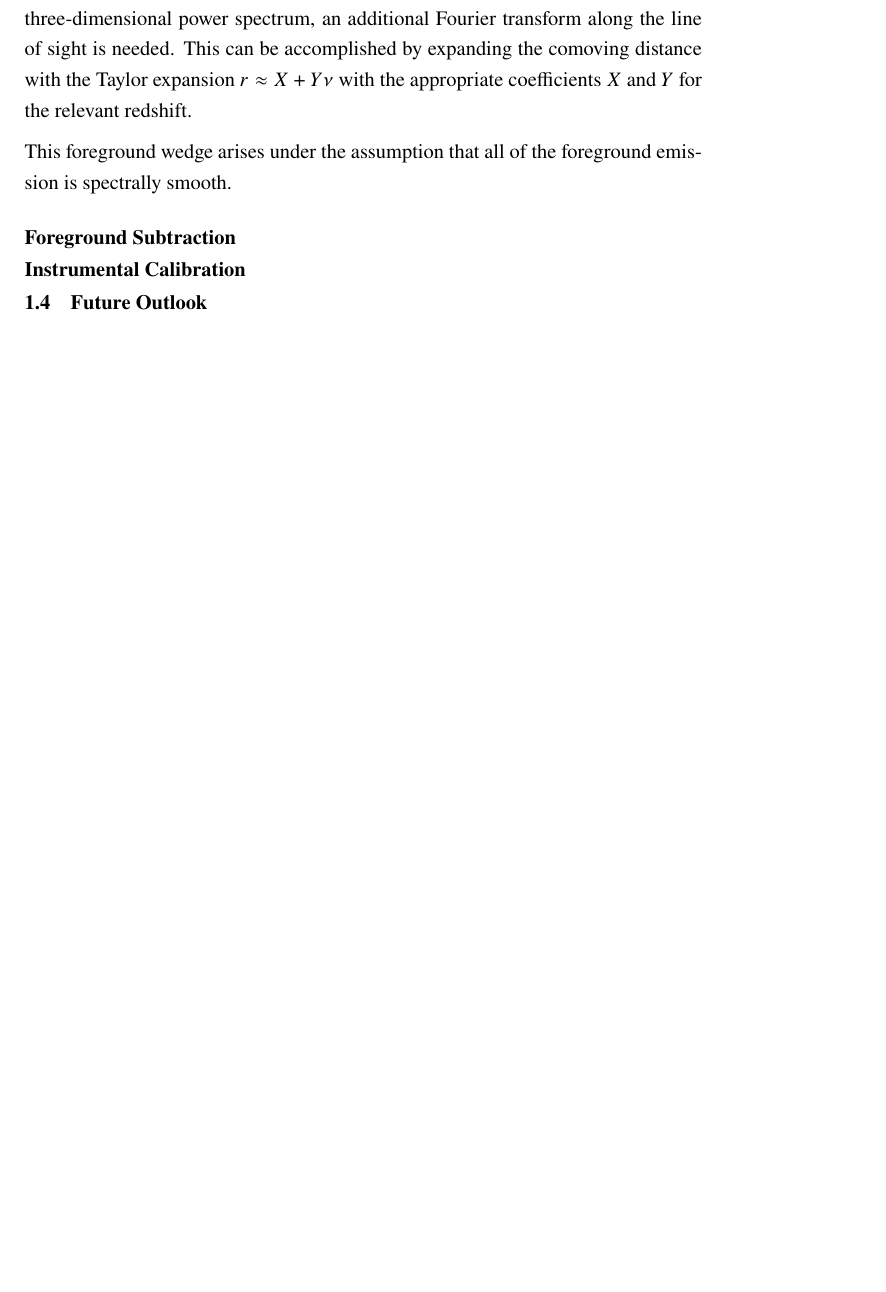
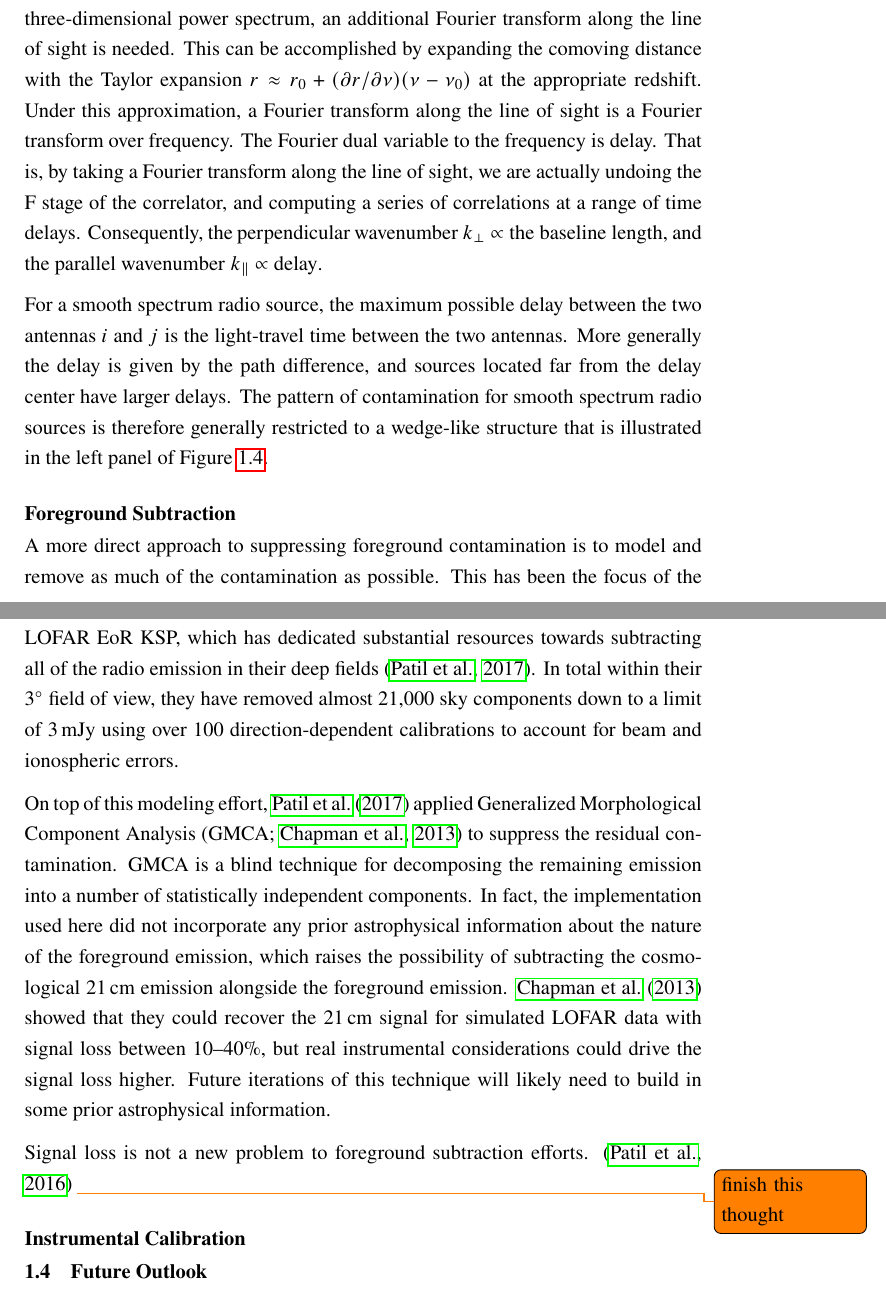
Before and after one commit to mweastwood/thesis, a LaTeX thesis (eastwood_michael_2019.tex, which reads chapter1.tex): part of page 24 of 88 before the commit and two parts of pages 24 and 25 of 89 after it, the two joined at a grey line, cut so that both start at the same text, the shorter picture padded with empty space. Compiled offline with pdfLaTeX.

Commit message:
add some more text describing foreground avoidance subtraction
I cast a little bit of shade towards GMCA, but I do actually think its useage is very suspect

```diff
--- a/chapter1.tex
+++ b/chapter1.tex
@@ -400,20 +401,47 @@ components of the baseline vector measured in units of wavelengths.
 Equation~\ref{eq:flat-sky-visibilities} is a Fourier transform over the plane of the sky, and so in
 order to construct a three-dimensional power spectrum, an additional Fourier transform along the
 line of sight is needed. This can be accomplished by expanding the comoving distance with the Taylor
-expansion $r \approx X + Y\nu$ with the appropriate coefficients $X$ and $Y$ for the relevant
-redshift.
+expansion $r \approx r_0 + (\partial r/\partial \nu)(\nu - \nu_0)$ at the appropriate redshift.
+Under this approximation, a Fourier transform along the line of sight is a Fourier transform over
+frequency.  The Fourier dual variable to the frequency is delay. That is, by taking a Fourier
+transform along the line of sight, we are actually undoing the F stage of the correlator, and
+computing a series of correlations at a range of time delays.  Consequently, the perpendicular
+wavenumber $k_\perp \propto \text{the baseline length}$, and the parallel wavenumber $k_\parallel
+\propto \text{delay}$.
+
+For a smooth spectrum radio source, the maximum possible delay between the two antennas $i$ and $j$
+is the light-travel time between the two antennas. More generally the delay is given by the path
+difference, and sources located far from the delay center have larger delays. The pattern of
+contamination for smooth spectrum radio sources is therefore generally restricted to a wedge-like
+structure that is illustrated in the left panel of Figure~\ref{fig:morales-foreground-wedge}.
 
 
 
 
 
-
-This foreground wedge arises under the assumption that all of the foreground emission is spectrally
-smooth.
-
-
 \subsection{Foreground Subtraction}
 
+A more direct approach to suppressing foreground contamination is to model and remove as much of the
+contamination as possible. This has been the focus of the LOFAR EoR KSP, which has dedicated
+substantial resources towards subtracting all of the radio emission in their deep fields
+\citep{2017ApJ...838...65P}. In total within their 3$\arcdeg$ field of view, they have removed
+almost 21,000 sky components down to a limit of 3\,mJy using over 100 direction-dependent
+calibrations to account for beam and ionospheric errors.
+
+On top of this modeling effort, \citet{2017ApJ...838...65P} applied Generalized Morphological
+Component Analysis \citep[GMCA;][]{2013MNRAS.429..165C} to suppress the residual contamination.
+GMCA is a blind technique for decomposing the remaining emission into a number of statistically
+independent components. In fact, the implementation used here did not incorporate any prior
+astrophysical information about the nature of the foreground emission, which raises the possibility
+of subtracting the cosmological 21\,cm emission alongside the foreground emission.
+\citet{2013MNRAS.429..165C} showed that they could recover the 21\,cm signal for simulated LOFAR
+data with signal loss between 10--40\%, but real instrumental considerations could drive the signal
+loss higher. Future iterations of this technique will likely need to build in some prior
+astrophysical information.
+
+Signal loss is not a new problem to foreground subtraction efforts.
+\citep{2016MNRAS.463.4317P}
+\todo{finish this thought}
 
 
 \subsection{Instrumental Calibration}
```
Also changed, not shown: thesis.bib (+17 -0 lines), chapter1.tex (13 more changed lines).
